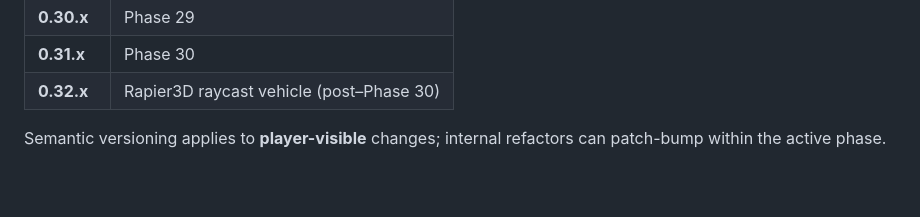
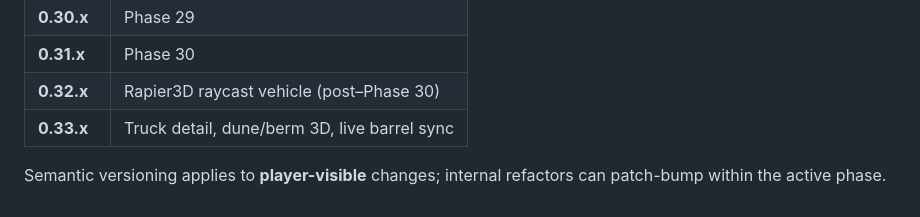
Before and after one commit to tomaszwojcikowski/trunk-slosh, a Markdown page: ROADMAP.md, the part around the change. GitHub-like rendering; blank space fills up the shorter version.

Commit message:
docs: note v0.33 visuals in roadmap version sketch
Co-authored-by: Tomasz Wójcikowski <pragmainline@gmail.com>

```diff
--- a/ROADMAP.md
+++ b/ROADMAP.md
@@ -1058,5 +1058,6 @@ Items that do not block a single phase but should be picked up when touching nea
 | **0.30.x** | Phase 29 |
 | **0.31.x** | Phase 30 |
 | **0.32.x** | Rapier3D raycast vehicle (post–Phase 30) |
+| **0.33.x** | Truck detail, dune/berm 3D, live barrel sync |
 
 Semantic versioning applies to **player-visible** changes; internal refactors can patch-bump within the active phase.
```
